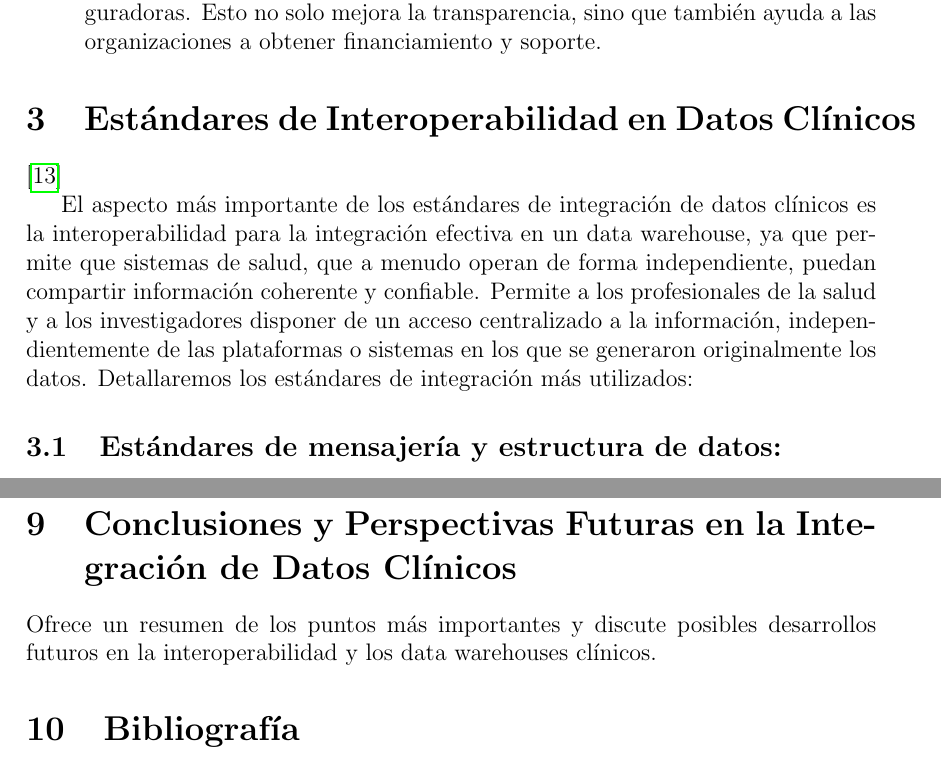
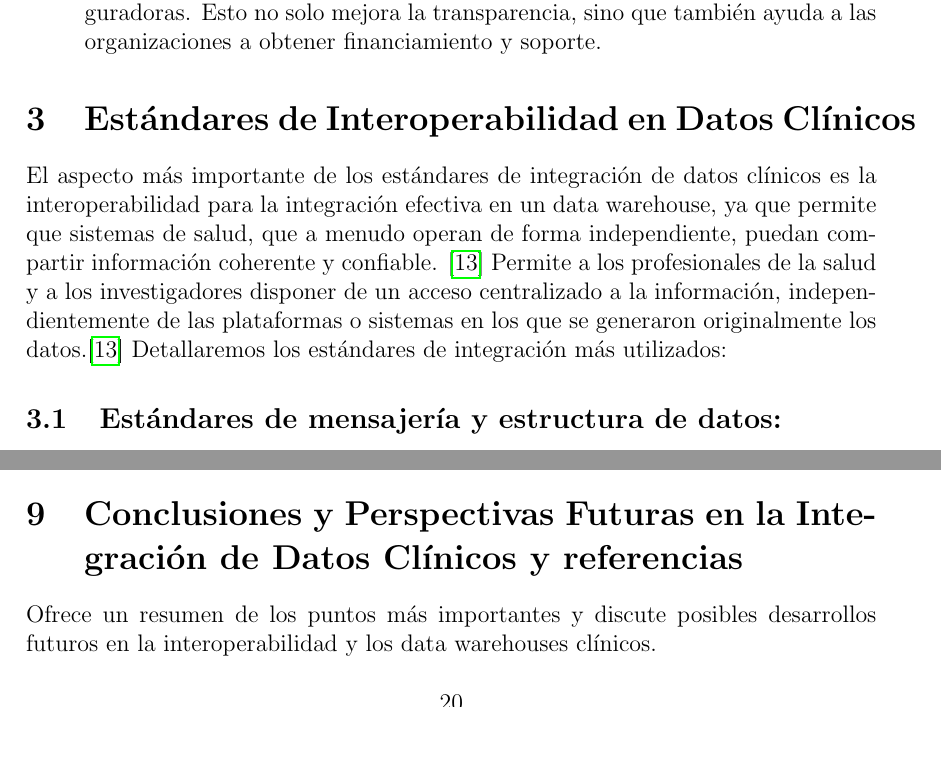
Before and after one commit to Diegodepab/Data_Warehouse_Clinico, a LaTeX document (template_manual/MAIN.tex): two parts of pages 7 and 22 of 24 before the commit and two parts of pages 7 and 21 of 24 after it, joined at a grey line, cut so that both start at the same text, the shorter picture padded with empty space. Compiled offline with pdfLaTeX.

Commit message:
Arreglar conflicto de librería de la bibliografía

```diff
--- a/template_manual/MAIN.tex
+++ b/template_manual/MAIN.tex
@@ -7,9 +7,8 @@
 \usepackage{hyperref}           % Para enlaces
 \usepackage{listings}           % Para código fuente (ajusta lenguaje)
 \usepackage{verbatim}
-\usepackage[style=numeric]{biblatex}  % Carga de biblatex con el estilo numérico
-
-\addbibresource{references.bib}  % Archivo de bibliografía (asegúrate de que el nombre del archivo sea correcto)
+\usepackage[backend=bibtex,style=numeric]{biblatex} % Para citas numéricas
+\addbibresource{references.bib} % Cargar archivo .bib
 
 
 \usepackage{geometry}           % Para ajustar márgenes
@@ -125,11 +124,11 @@
 
 
 
-	\section{Estándares de Interoperabilidad en Datos Clínicos}\cite{meditecsInteroperabilidad}
+	\section{Estándares de Interoperabilidad en Datos Clínicos}
 
 
-	El aspecto más importante de los estándares de integración de datos clínicos es la interoperabilidad para la integración efectiva en un data warehouse, ya que permite que sistemas de salud, que a menudo operan de forma independiente, puedan compartir información coherente y confiable.
-	Permite a los profesionales de la salud y a los investigadores disponer de un acceso centralizado a la información, independientemente de las plataformas o sistemas en los que se generaron originalmente los datos.
+	El aspecto más importante de los estándares de integración de datos clínicos es la interoperabilidad para la integración efectiva en un data warehouse, ya que permite que sistemas de salud, que a menudo operan de forma independiente, puedan compartir información coherente y confiable. \cite{meditecsInteroperabilidad}
+	Permite a los profesionales de la salud y a los investigadores disponer de un acceso centralizado a la información, independientemente de las plataformas o sistemas en los que se generaron originalmente los datos.\cite{meditecsInteroperabilidad}
 	Detallaremos los estándares de integración más utilizados:
 
 
@@ -603,12 +602,12 @@
 		\label{fig:10}
 	\end{figure}
 
-	\section{Conclusiones y Perspectivas Futuras en la Integración de Datos Clínicos}
+	\section{Conclusiones y Perspectivas Futuras en la Integración de Datos Clínicos y referencias}
 	Ofrece un resumen de los puntos más importantes y discute posibles desarrollos futuros en la interoperabilidad y los data warehouses clínicos.
 
 	%%%%%%%%%%%%%%%%%%%%%%%%%%%%%%%%%%%%%%%%%%%%%%%%%%%%%%%%%%%%%%%%%%%%%%%%%%%
-	\section{Bibliografía}
 	\printbibliography
+
 
 	%% Back Cover
 	\includepdf[noautoscale=true, width=\paperwidth]{backcover.pdf}
```
Also changed, not shown: template_manual/MAIN-blx.bib (added, +11 -0 lines), template_manual/MAIN.pdf, template_manual/MAIN.tex (2 more changed lines), 4 other files.
